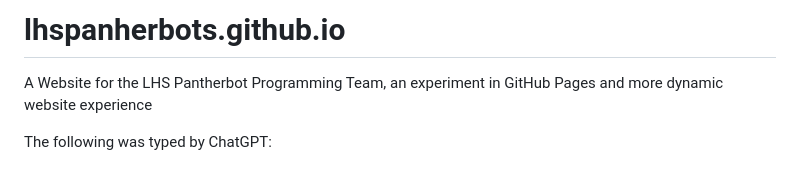
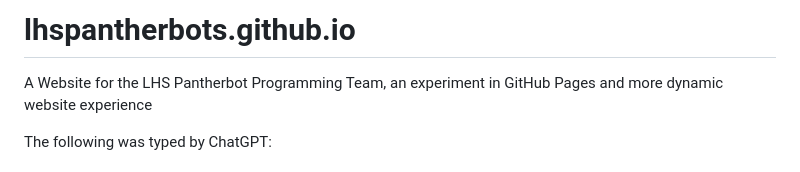
Before and after one commit to LHSPantherbots/lhspantherbots.github.io, a Markdown page: README.md, the part around the change. GitHub-like rendering.

Commit message:
Fix header formatting in README.md
pantherbots was spelled wrong

```diff
--- a/README.md
+++ b/README.md
@@ -1,4 +1,4 @@
-# lhspanherbots.github.io
+# lhspantherbots.github.io
 A Website for the LHS Pantherbot Programming Team, an experiment in GitHub Pages and more dynamic website experience
 
 The following was typed by ChatGPT:
```
